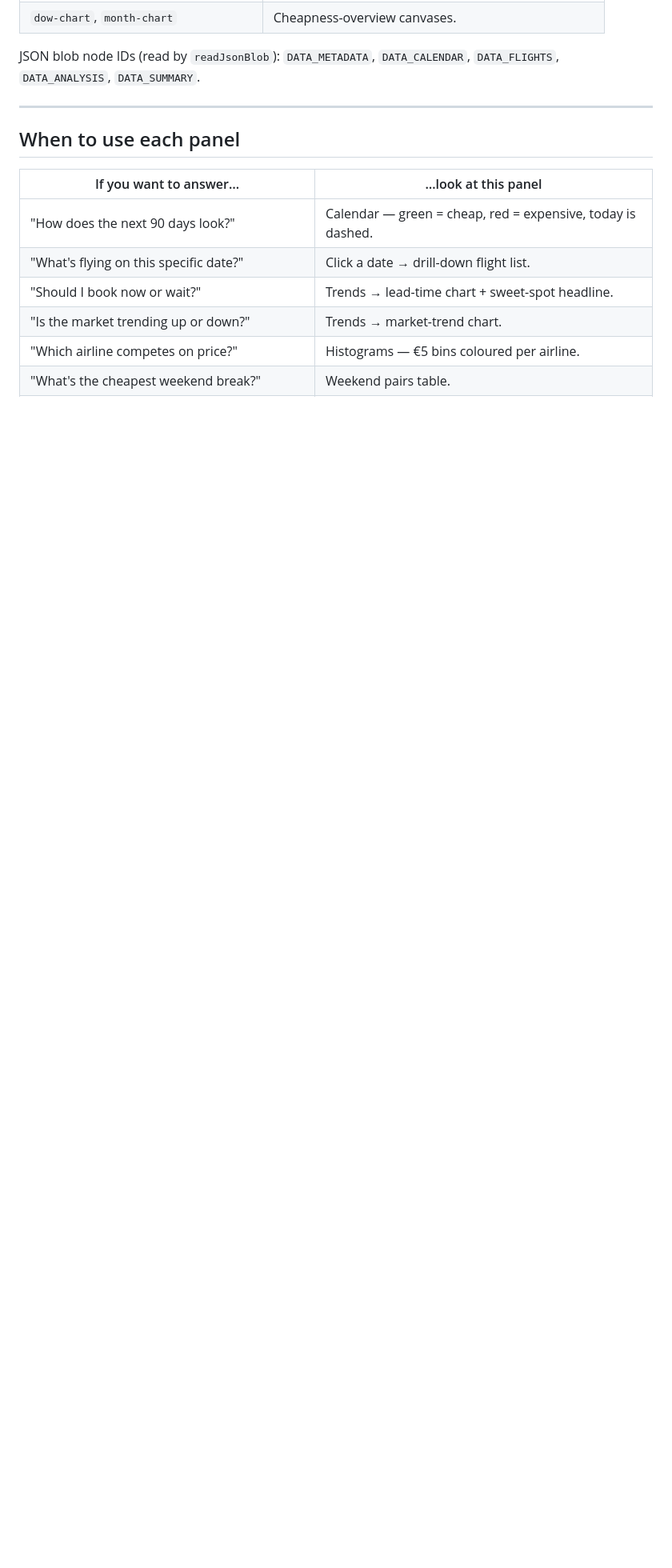
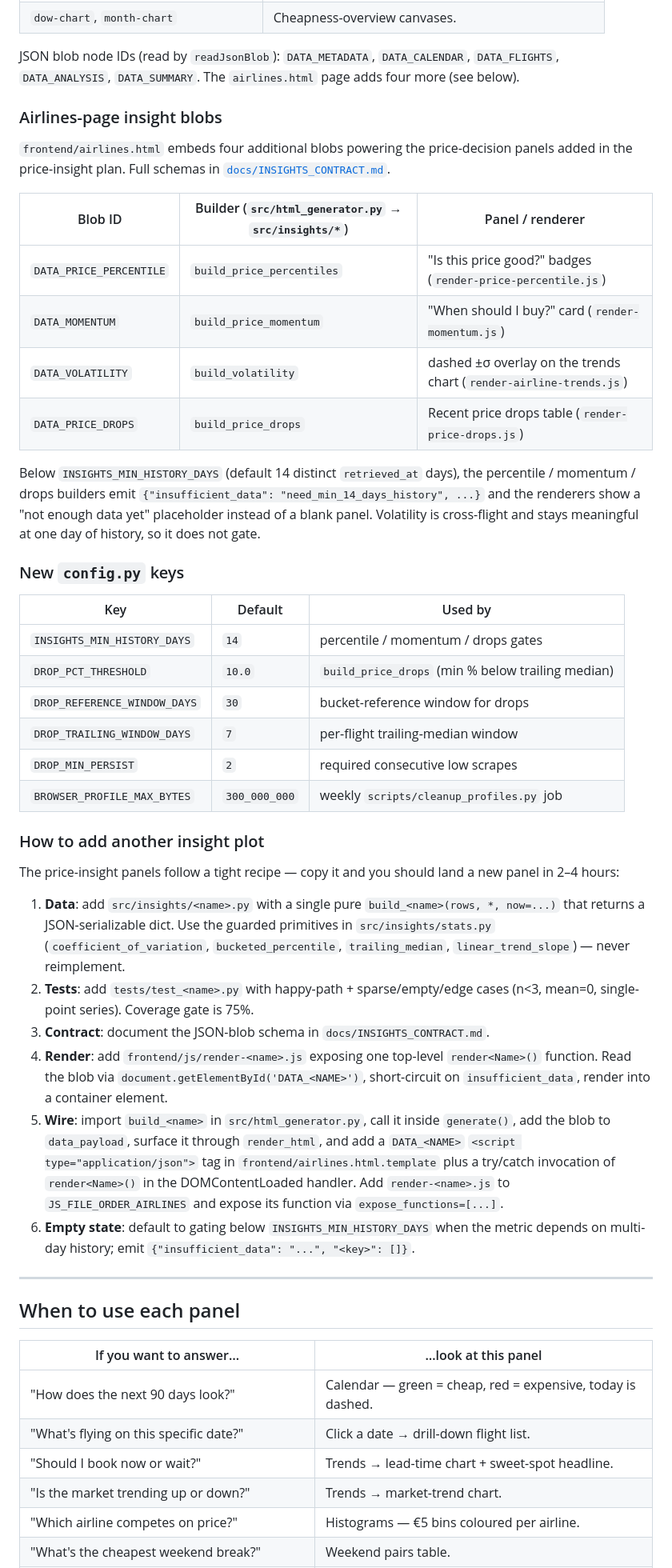
Before and after one commit to Jens-Bremer/copenhagen-flight-tracker, a Markdown page: docs/FRONTEND.md, the part around the change. Shown at 80% size. Drawn GitHub-style; blank space fills up the shorter version.

Commit message:
docs: document airlines.html price-insight panels

```diff
--- a/docs/FRONTEND.md
+++ b/docs/FRONTEND.md
@@ -287,7 +287,61 @@ to the assertion list.
 
 JSON blob node IDs (read by `readJsonBlob`):
 `DATA_METADATA`, `DATA_CALENDAR`, `DATA_FLIGHTS`, `DATA_ANALYSIS`,
-`DATA_SUMMARY`.
+`DATA_SUMMARY`. The `airlines.html` page adds four more (see below).
+
+### Airlines-page insight blobs
+
+`frontend/airlines.html` embeds four additional blobs powering the price-decision
+panels added in the price-insight plan. Full schemas in
+[`docs/INSIGHTS_CONTRACT.md`](INSIGHTS_CONTRACT.md).
+
+| Blob ID | Builder (`src/html_generator.py` → `src/insights/*`) | Panel / renderer |
+| --- | --- | --- |
+| `DATA_PRICE_PERCENTILE` | `build_price_percentiles` | "Is this price good?" badges (`render-price-percentile.js`) |
+| `DATA_MOMENTUM` | `build_price_momentum` | "When should I buy?" card (`render-momentum.js`) |
+| `DATA_VOLATILITY` | `build_volatility` | dashed ±σ overlay on the trends chart (`render-airline-trends.js`) |
+| `DATA_PRICE_DROPS` | `build_price_drops` | Recent price drops table (`render-price-drops.js`) |
+
+Below `INSIGHTS_MIN_HISTORY_DAYS` (default 14 distinct `retrieved_at` days), the
+percentile / momentum / drops builders emit `{"insufficient_data": "need_min_14_days_history", ...}`
+and the renderers show a "not enough data yet" placeholder instead of a blank panel.
+Volatility is cross-flight and stays meaningful at one day of history, so it
+does not gate.
+
+### New `config.py` keys
+
+| Key | Default | Used by |
+| --- | --- | --- |
+| `INSIGHTS_MIN_HISTORY_DAYS` | `14` | percentile / momentum / drops gates |
+| `DROP_PCT_THRESHOLD` | `10.0` | `build_price_drops` (min % below trailing median) |
+| `DROP_REFERENCE_WINDOW_DAYS` | `30` | bucket-reference window for drops |
+| `DROP_TRAILING_WINDOW_DAYS` | `7` | per-flight trailing-median window |
+| `DROP_MIN_PERSIST` | `2` | required consecutive low scrapes |
+| `BROWSER_PROFILE_MAX_BYTES` | `300_000_000` | weekly `scripts/cleanup_profiles.py` job |
+
+### How to add another insight plot
+
+The price-insight panels follow a tight recipe — copy it and you should land
+a new panel in 2–4 hours:
+
+1. **Data**: add `src/insights/<name>.py` with a single pure `build_<name>(rows, *, now=...)`
+   that returns a JSON-serializable dict. Use the guarded primitives in
+   `src/insights/stats.py` (`coefficient_of_variation`, `bucketed_percentile`,
+   `trailing_median`, `linear_trend_slope`) — never reimplement.
+2. **Tests**: add `tests/test_<name>.py` with happy-path + sparse/empty/edge
+   cases (n<3, mean=0, single-point series). Coverage gate is 75%.
+3. **Contract**: document the JSON-blob schema in `docs/INSIGHTS_CONTRACT.md`.
+4. **Render**: add `frontend/js/render-<name>.js` exposing one top-level
+   `render<Name>()` function. Read the blob via `document.getElementById('DATA_<NAME>')`,
+   short-circuit on `insufficient_data`, render into a container element.
+5. **Wire**: import `build_<name>` in `src/html_generator.py`, call it inside
+   `generate()`, add the blob to `data_payload`, surface it through `render_html`,
+   and add a `DATA_<NAME>` `<script type="application/json">` tag in
+   `frontend/airlines.html.template` plus a try/catch invocation of `render<Name>()`
+   in the DOMContentLoaded handler. Add `render-<name>.js` to
+   `JS_FILE_ORDER_AIRLINES` and expose its function via `expose_functions=[...]`.
+6. **Empty state**: default to gating below `INSIGHTS_MIN_HISTORY_DAYS` when
+   the metric depends on multi-day history; emit `{"insufficient_data": "...", "<key>": []}`.
 
 ---
 
```
